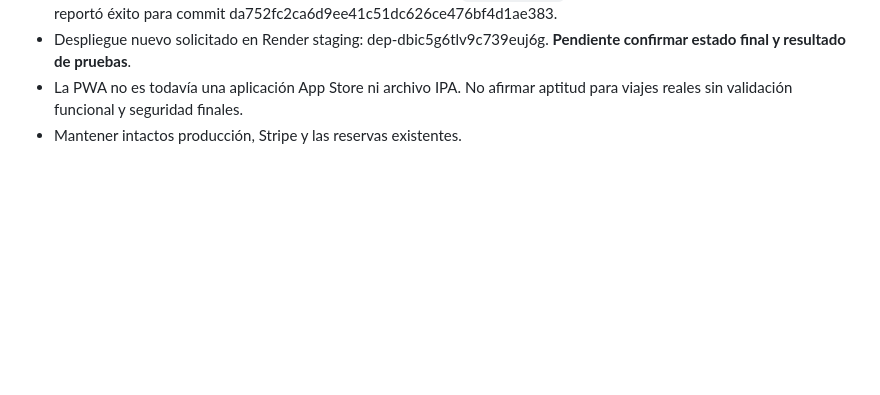
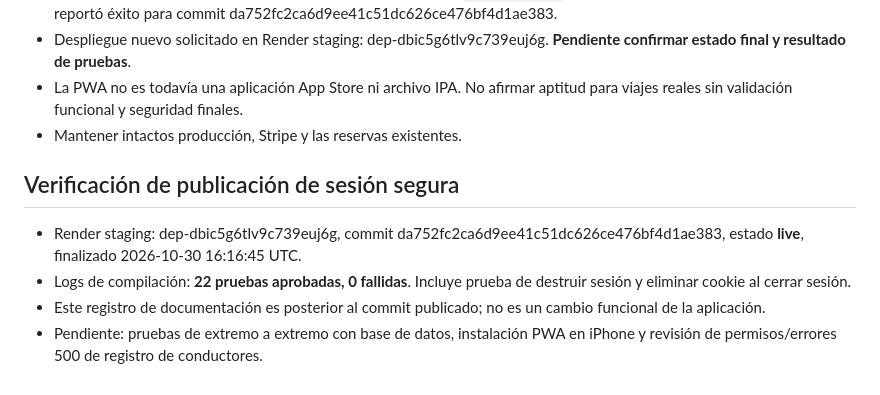
Before and after one commit to Loeski01/PimentelTransportationLLC-, a Markdown page: dispatch/CONTINUAR-AQUI.md, the part around the change. GitHub-like rendering; blank space fills up the shorter version.

Commit message:
Save verified 22-test staging release and remaining acceptance tasks

```diff
--- a/dispatch/CONTINUAR-AQUI.md
+++ b/dispatch/CONTINUAR-AQUI.md
@@ -42,3 +42,9 @@ No exponer contraseñas, PIN ni secretos; no borrar tablas ni alterar producció
 - Despliegue nuevo solicitado en Render staging: dep-dbic5g6tlv9c739euj6g. **Pendiente confirmar estado final y resultado de pruebas**.
 - La PWA no es todavía una aplicación App Store ni archivo IPA. No afirmar aptitud para viajes reales sin validación funcional y seguridad finales.
 - Mantener intactos producción, Stripe y las reservas existentes.
+
+## Verificación de publicación de sesión segura
+- Render staging: dep-dbic5g6tlv9c739euj6g, commit da752fc2ca6d9ee41c51dc626ce476bf4d1ae383, estado **live**, finalizado 2026-10-30 16:16:45 UTC.
+- Logs de compilación: **22 pruebas aprobadas, 0 fallidas**. Incluye prueba de destruir sesión y eliminar cookie al cerrar sesión.
+- Este registro de documentación es posterior al commit publicado; no es un cambio funcional de la aplicación.
+- Pendiente: pruebas de extremo a extremo con base de datos, instalación PWA en iPhone y revisión de permisos/errores 500 de registro de conductores.
```
